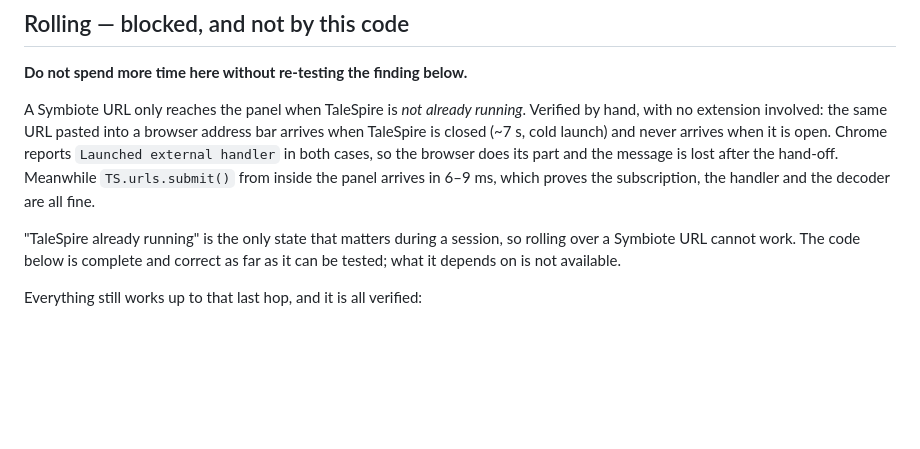
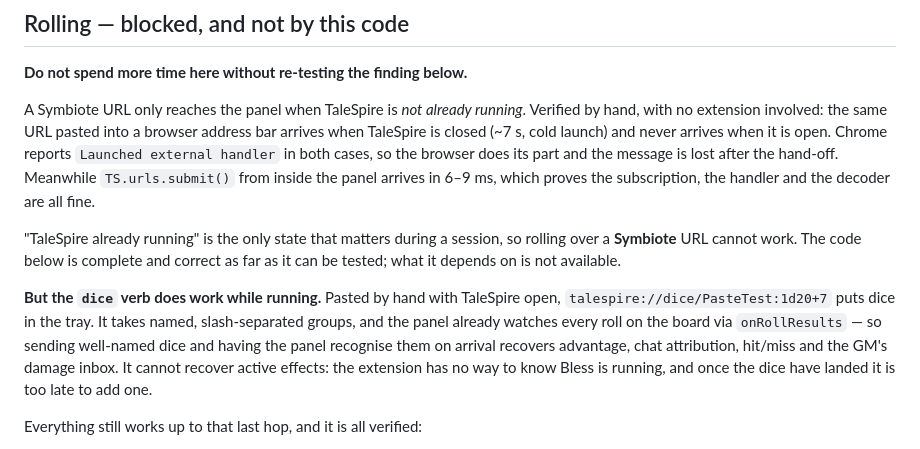
Before and after one commit to pdxcardinal78/talespire-char-sheet, a Markdown page: spirekeeper_v2/extension/README.md, the part around the change. Drawn GitHub-style; blank space fills up the shorter version.

```diff
--- a/spirekeeper_v2/extension/README.md
+++ b/spirekeeper_v2/extension/README.md
@@ -83,8 +83,16 @@ hand-off. Meanwhile `TS.urls.submit()` from inside the panel arrives in 6–9 ms
 which proves the subscription, the handler and the decoder are all fine.
 
 "TaleSpire already running" is the only state that matters during a session, so
-rolling over a Symbiote URL cannot work. The code below is complete and
+rolling over a **Symbiote** URL cannot work. The code below is complete and
 correct as far as it can be tested; what it depends on is not available.
+
+**But the `dice` verb does work while running.** Pasted by hand with TaleSpire
+open, `talespire://dice/PasteTest:1d20+7` puts dice in the tray. It takes named,
+slash-separated groups, and the panel already watches every roll on the board
+via `onRollResults` — so sending well-named dice and having the panel recognise
+them on arrival recovers advantage, chat attribution, hit/miss and the GM's
+damage inbox. It cannot recover active effects: the extension has no way to know
+Bless is running, and once the dice have landed it is too late to add one.
 
 Everything still works up to that last hop, and it is all verified:
 
```
Also changed, not shown: README.md (+21 -6 lines).
